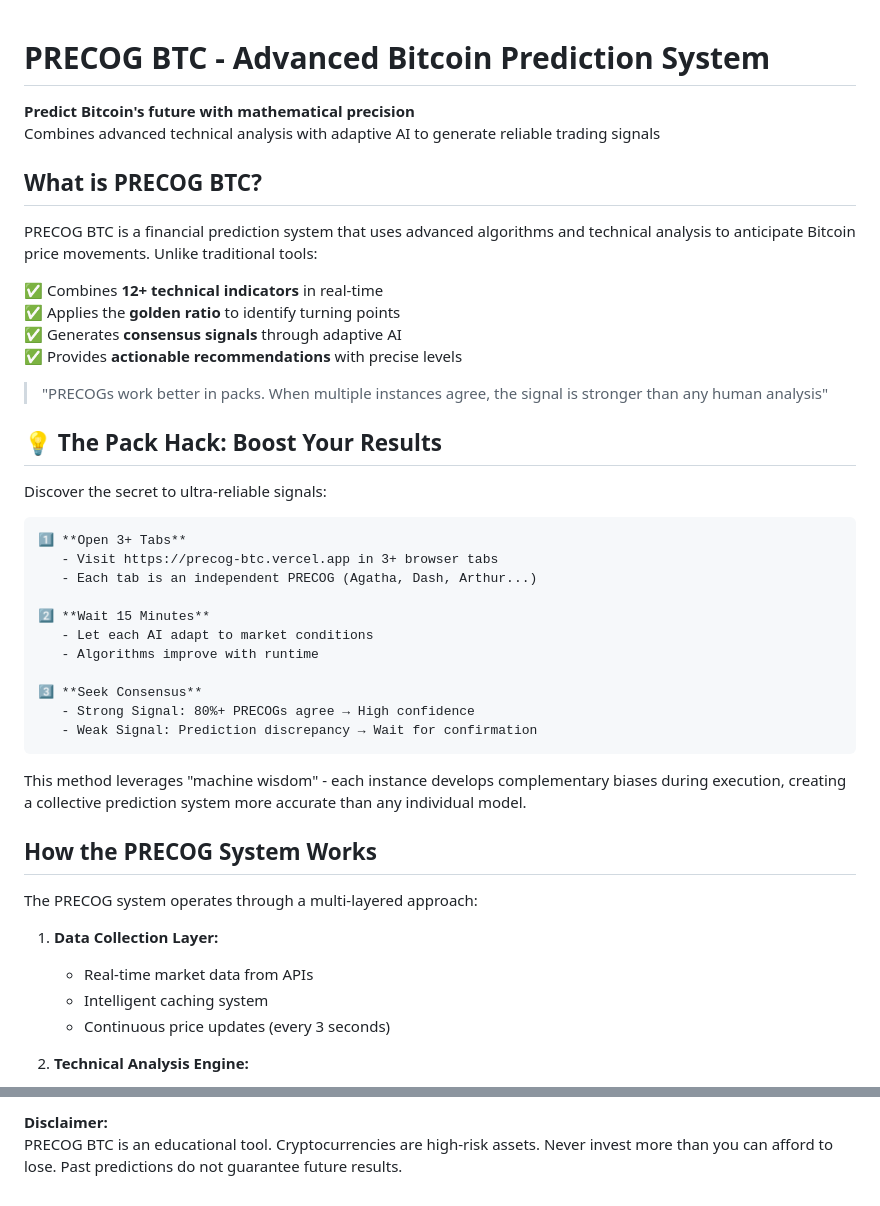
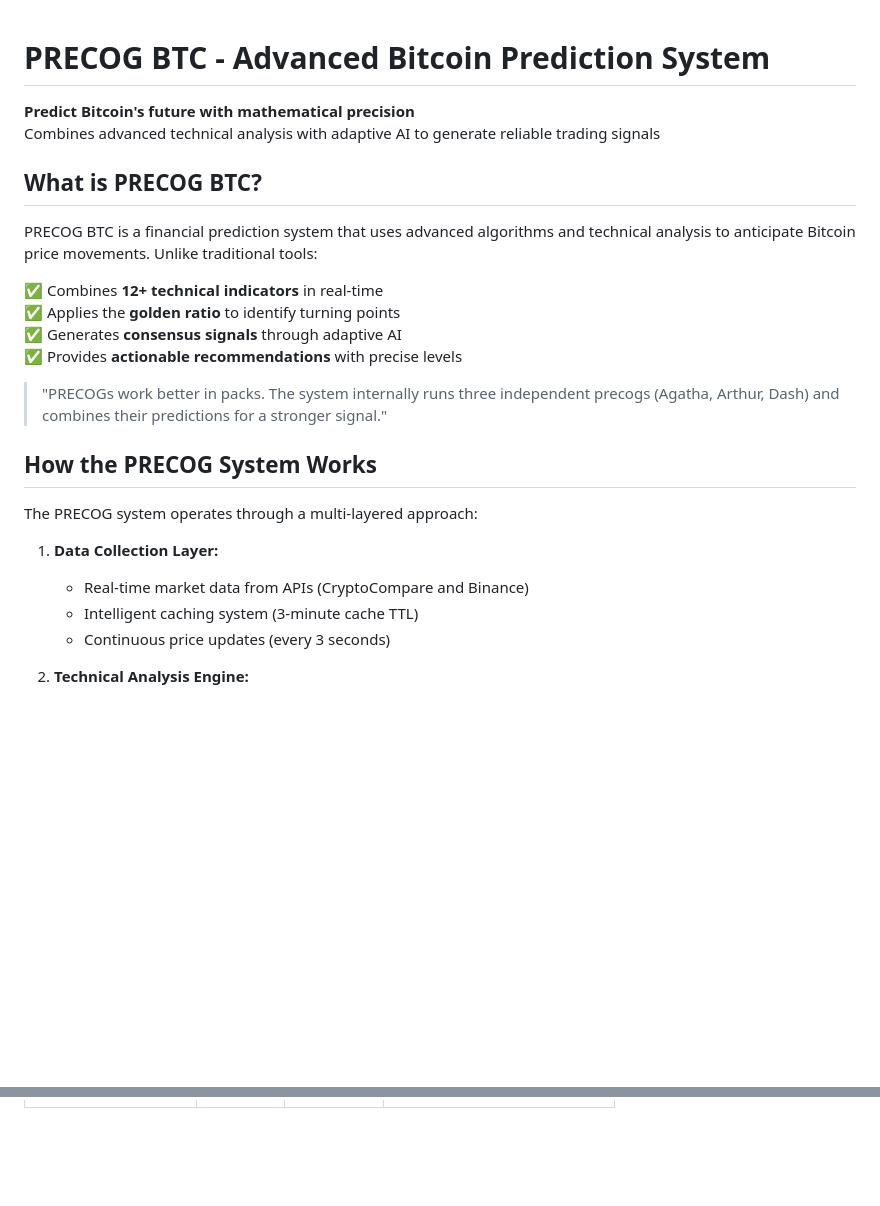
Before and after one commit to MPetovick/PRECOG-BTC-whitepaper, a Markdown page: README.md, 2 parts joined by grey strips. Rendered like a GitHub page; blank space fills up the shorter version.

````diff
--- a/README.md
+++ b/README.md
@@ -1,6 +1,4 @@
 # PRECOG BTC - Advanced Bitcoin Prediction System
-
-
 
 **Predict Bitcoin's future with mathematical precision**
 Combines advanced technical analysis with adaptive AI to generate reliable trading signals
@@ -14,35 +12,15 @@ PRECOG BTC is a financial prediction system that uses advanced algorithms and te
 ✅ Generates **consensus signals** through adaptive AI
 ✅ Provides **actionable recommendations** with precise levels
 
-> "PRECOGs work better in packs. When multiple instances agree, the signal is stronger than any human analysis"
-
-## 💡 The Pack Hack: Boost Your Results
-
-Discover the secret to ultra-reliable signals:
-
-```markdown
-1️⃣ **Open 3+ Tabs**
-   - Visit https://precog-btc.vercel.app in 3+ browser tabs
-   - Each tab is an independent PRECOG (Agatha, Dash, Arthur...)
-
-2️⃣ **Wait 15 Minutes**
-   - Let each AI adapt to market conditions
-   - Algorithms improve with runtime
-
-3️⃣ **Seek Consensus**
-   - Strong Signal: 80%+ PRECOGs agree → High confidence
-   - Weak Signal: Prediction discrepancy → Wait for confirmation
-```
-
-This method leverages "machine wisdom" - each instance develops complementary biases during execution, creating a collective prediction system more accurate than any individual model.
+> "PRECOGs work better in packs. The system internally runs three independent precogs (Agatha, Arthur, Dash) and combines their predictions for a stronger signal."
 
 ## How the PRECOG System Works
 
 The PRECOG system operates through a multi-layered approach:
 
 1. **Data Collection Layer:**
-   - Real-time market data from APIs
-   - Intelligent caching system
+   - Real-time market data from APIs (CryptoCompare and Binance)
+   - Intelligent caching system (3-minute cache TTL)
    - Continuous price updates (every 3 seconds)
 
 2. **Technical Analysis Engine:**
@@ -135,2 +79,0 @@ MIT License - Free for analysis and research. Commercial use prohibited without
-**Disclaimer:**
-PRECOG BTC is an educational tool. Cryptocurrencies are high-risk assets. Never invest more than you can afford to lose. Past predictions do not guarantee future results.
````
Also changed, not shown: other parts of README.md (+27 -60 lines).
